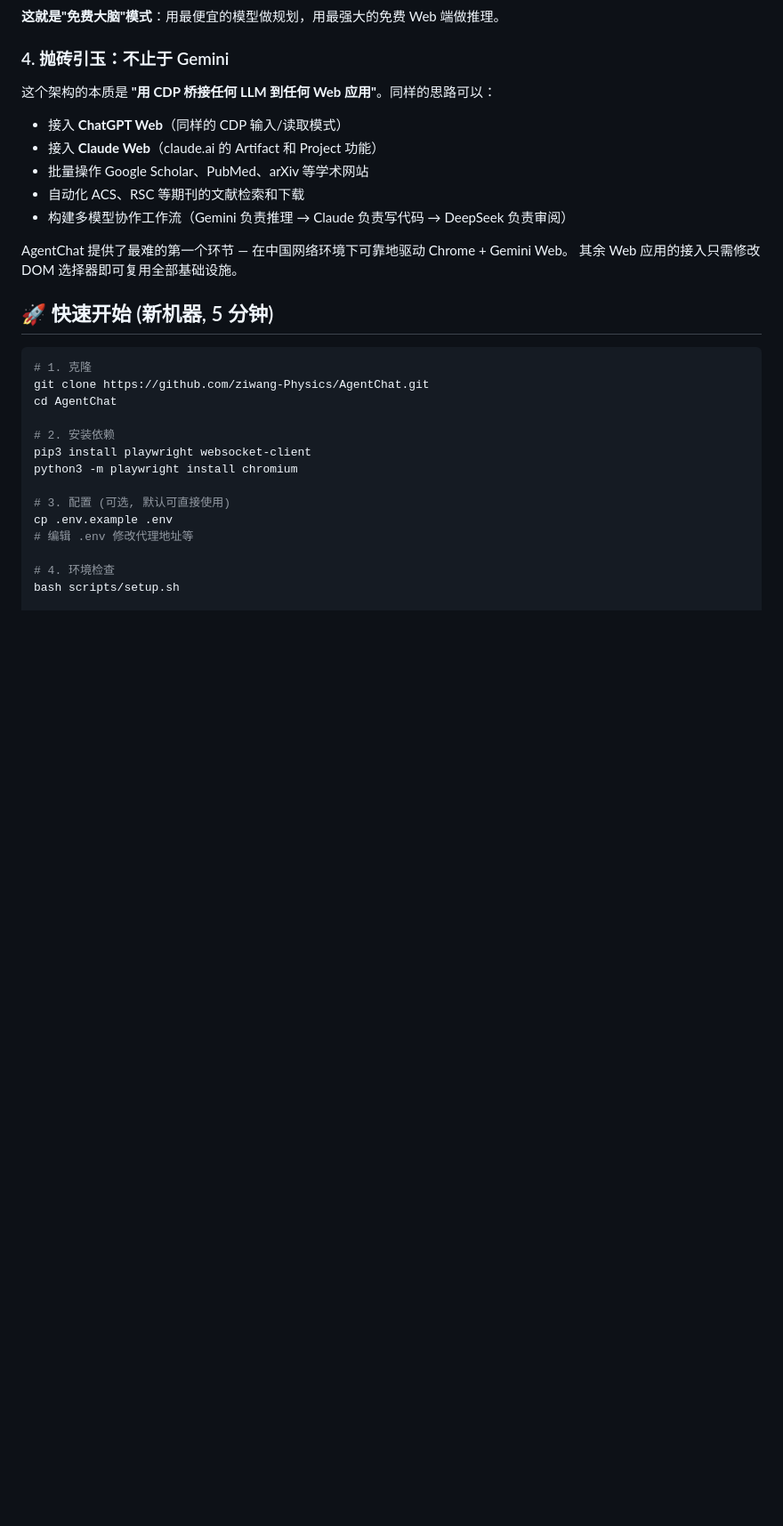
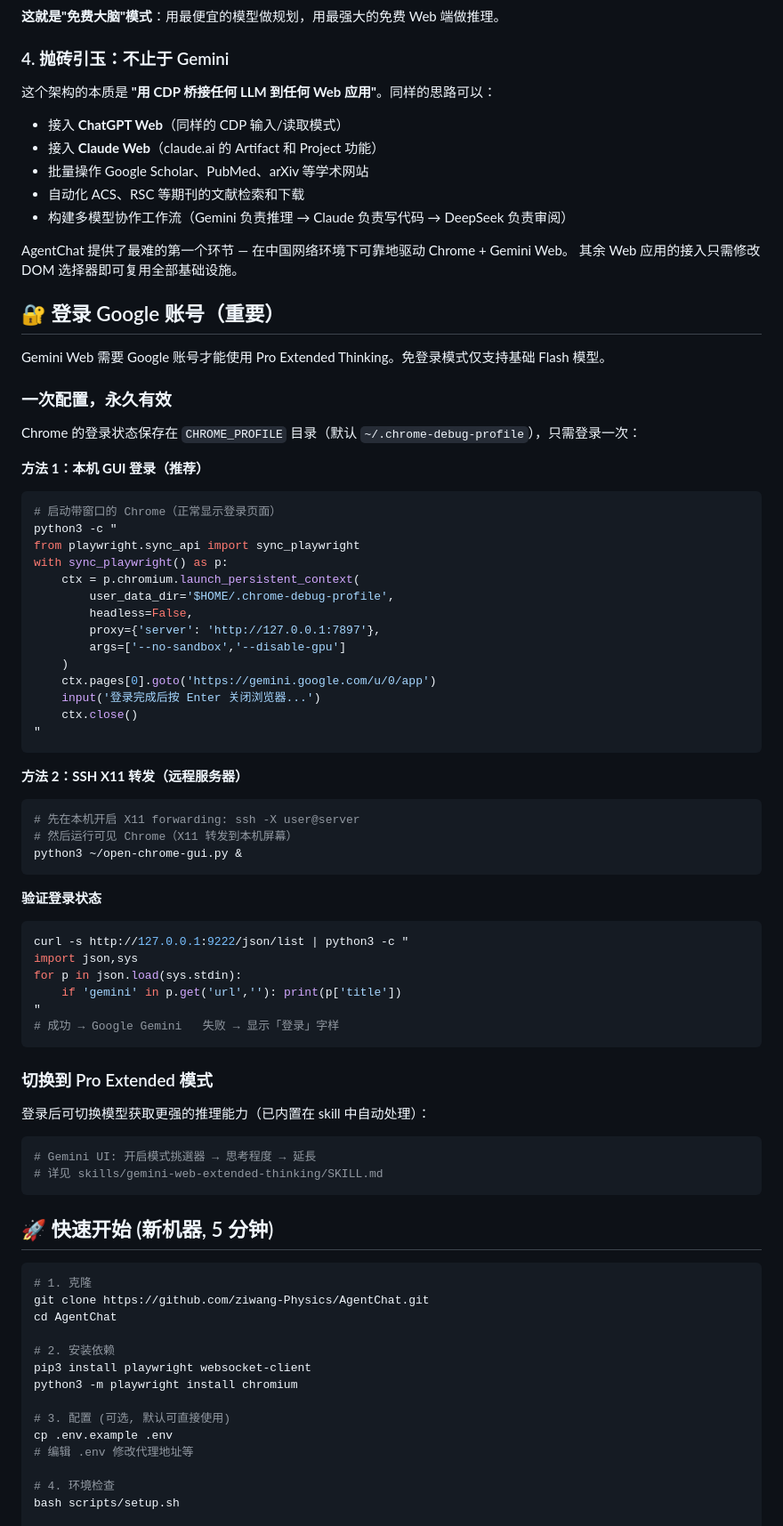
Before and after one commit to ziwang-Physics/AgentChat, a Markdown page: README.md, the part around the change. Shown at 89% size. Rendered like a GitHub page; blank space fills up the shorter version.

Commit message:
docs: 新增 Google 账号登录配置章节
- 两种登录方式: 本机 GUI / SSH X11 转发
- 一次配置永久有效 (profile 持久化)
- 登录验证命令
- Pro Extended 切换提示

Co-Authored-By: Claude <noreply@anthropic.com>

````diff
--- a/README.md
+++ b/README.md
@@ -46,6 +46,58 @@ AgentChat 通过 Chrome CDP 让任何 LLM 都能：
 
 AgentChat 提供了最难的第一个环节 — 在中国网络环境下可靠地驱动 Chrome + Gemini Web。
 其余 Web 应用的接入只需修改 DOM 选择器即可复用全部基础设施。
+
+## 🔐 登录 Google 账号（重要）
+
+Gemini Web 需要 Google 账号才能使用 Pro Extended Thinking。免登录模式仅支持基础 Flash 模型。
+
+### 一次配置，永久有效
+
+Chrome 的登录状态保存在 `CHROME_PROFILE` 目录（默认 `~/.chrome-debug-profile`），只需登录一次：
+
+**方法 1：本机 GUI 登录（推荐）**
+```bash
+# 启动带窗口的 Chrome（正常显示登录页面）
+python3 -c "
+from playwright.sync_api import sync_playwright
+with sync_playwright() as p:
+    ctx = p.chromium.launch_persistent_context(
+        user_data_dir='$HOME/.chrome-debug-profile',
+        headless=False,
+        proxy={'server': 'http://127.0.0.1:7897'},
+        args=['--no-sandbox','--disable-gpu']
+    )
+    ctx.pages[0].goto('https://gemini.google.com/u/0/app')
+    input('登录完成后按 Enter 关闭浏览器...')
+    ctx.close()
+"
+```
+
+**方法 2：SSH X11 转发（远程服务器）**
+```bash
+# 先在本机开启 X11 forwarding: ssh -X user@server
+# 然后运行可见 Chrome（X11 转发到本机屏幕）
+python3 ~/open-chrome-gui.py &
+```
+
+**验证登录状态**
+```bash
+curl -s http://127.0.0.1:9222/json/list | python3 -c "
+import json,sys
+for p in json.load(sys.stdin):
+    if 'gemini' in p.get('url',''): print(p['title'])
+"
+# 成功 → Google Gemini   失败 → 显示「登录」字样
+```
+
+### 切换到 Pro Extended 模式
+
+登录后可切换模型获取更强的推理能力（已内置在 skill 中自动处理）：
+
+```python
+# Gemini UI: 开启模式挑選器 → 思考程度 → 延長
+# 详见 skills/gemini-web-extended-thinking/SKILL.md
+```
 
 ## 🚀 快速开始 (新机器, 5 分钟)
 
````
